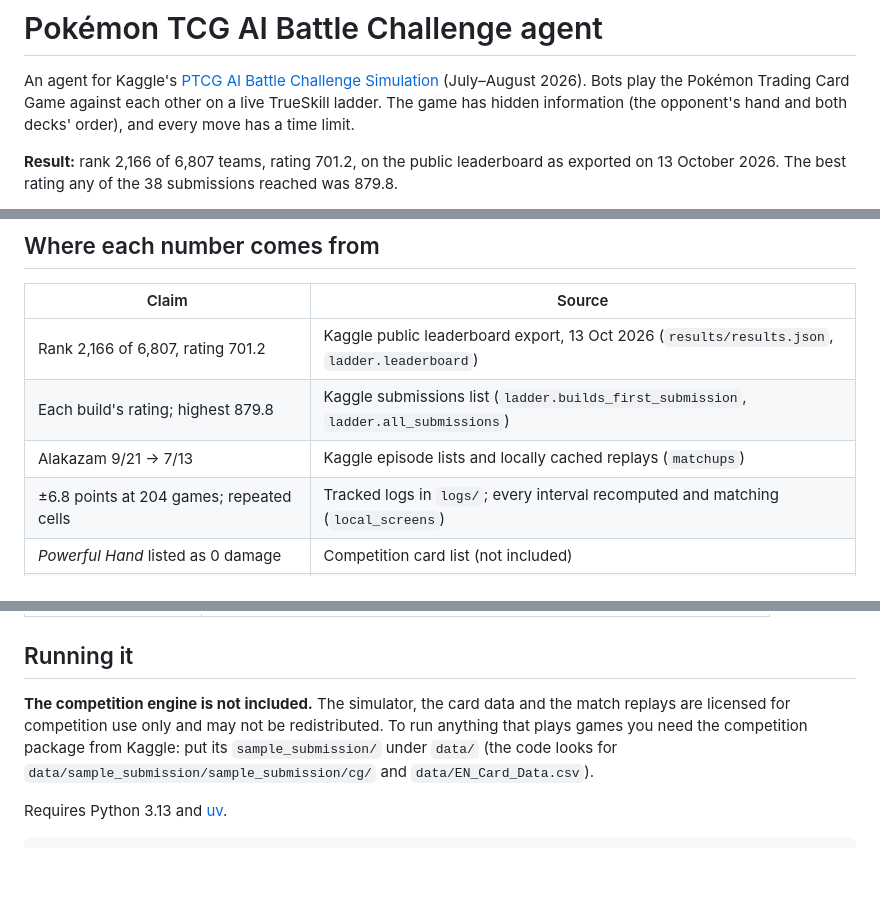
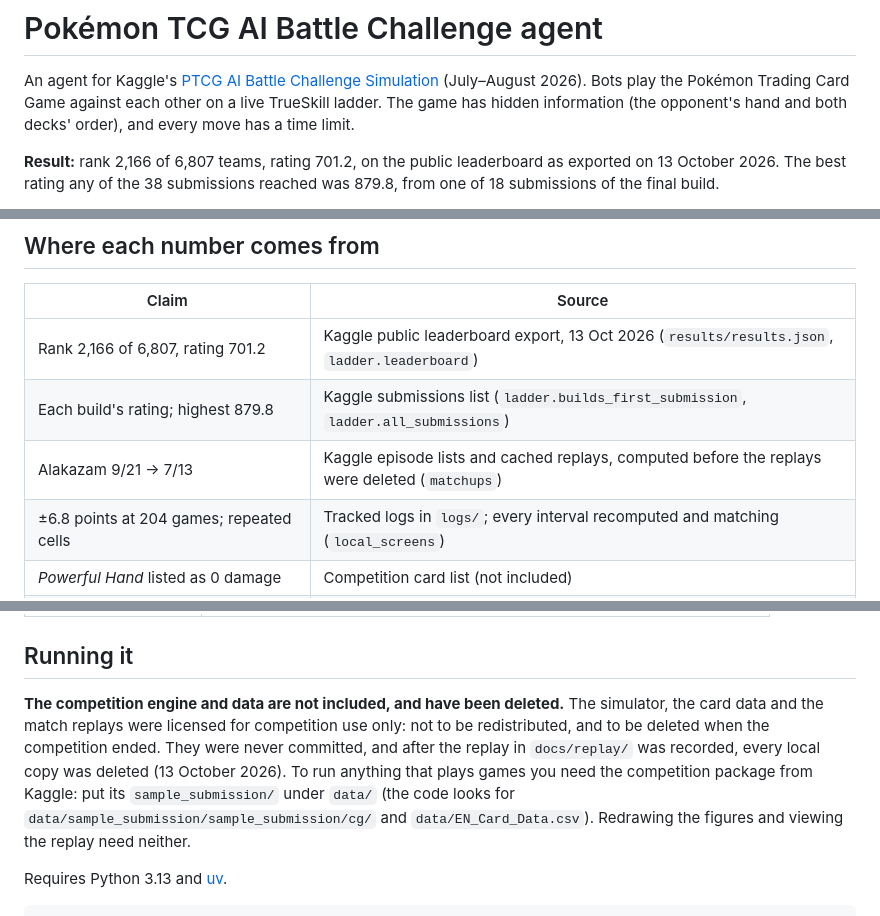
Before and after one commit to cnguyen75/pokemon-tcg-ai, a Markdown page: README.md, 3 parts joined by grey strips. Rendered like a GitHub page; blank space fills up the shorter version.

Commit message:
README: say the engine and data were deleted under the competition's terms

```diff
--- a/README.md
+++ b/README.md
@@ -7,5 +7,5 @@ hand and both decks' order), and every move has a time limit.
 
 **Result:** rank 2,166 of 6,807 teams, rating 701.2, on the public leaderboard
 as exported on 13 October 2026. The best rating any of the 38 submissions
-reached was 879.8.
+reached was 879.8, from one of 18 submissions of the final build.
 
@@ -116,7 +116,7 @@ kept, so treat them as reported, not measured here.
 |---|---|
 | Rank 2,166 of 6,807, rating 701.2 | Kaggle public leaderboard export, 13 Oct 2026 (`results/results.json`, `ladder.leaderboard`) |
 | Each build's rating; highest 879.8 | Kaggle submissions list (`ladder.builds_first_submission`, `ladder.all_submissions`) |
-| Alakazam 9/21 → 7/13 | Kaggle episode lists and locally cached replays (`matchups`) |
+| Alakazam 9/21 → 7/13 | Kaggle episode lists and cached replays, computed before the replays were deleted (`matchups`) |
 | ±6.8 points at 204 games; repeated cells | Tracked logs in `logs/`; every interval recomputed and matching (`local_screens`) |
 | *Powerful Hand* listed as 0 damage | Competition card list (not included) |
 | v10 beat v8-judge 58% over 400 games (95% interval 53.2–62.8) | v10's submission note only; the game log was not kept |
@@ -142,11 +142,15 @@ kept, so treat them as reported, not measured here.
 
 ## Running it
 
-**The competition engine is not included.** The simulator, the card data and
-the match replays are licensed for competition use only and may not be
-redistributed. To run anything that plays games you need the competition
-package from Kaggle: put its `sample_submission/` under `data/` (the code looks
-for `data/sample_submission/sample_submission/cg/` and `data/EN_Card_Data.csv`).
+**The competition engine and data are not included, and have been deleted.**
+The simulator, the card data and the match replays were licensed for
+competition use only: not to be redistributed, and to be deleted when the
+competition ended. They were never committed, and after the replay in
+`docs/replay/` was recorded, every local copy was deleted (13 October 2026).
+To run anything that plays games you need the competition package from
+Kaggle: put its `sample_submission/` under `data/` (the code looks for
+`data/sample_submission/sample_submission/cg/` and `data/EN_Card_Data.csv`).
+Redrawing the figures and viewing the replay need neither.
 
 Requires Python 3.13 and [uv](https://docs.astral.sh/uv/).
 
```
Also changed, not shown: other parts of README.md (+1 -1 lines).
